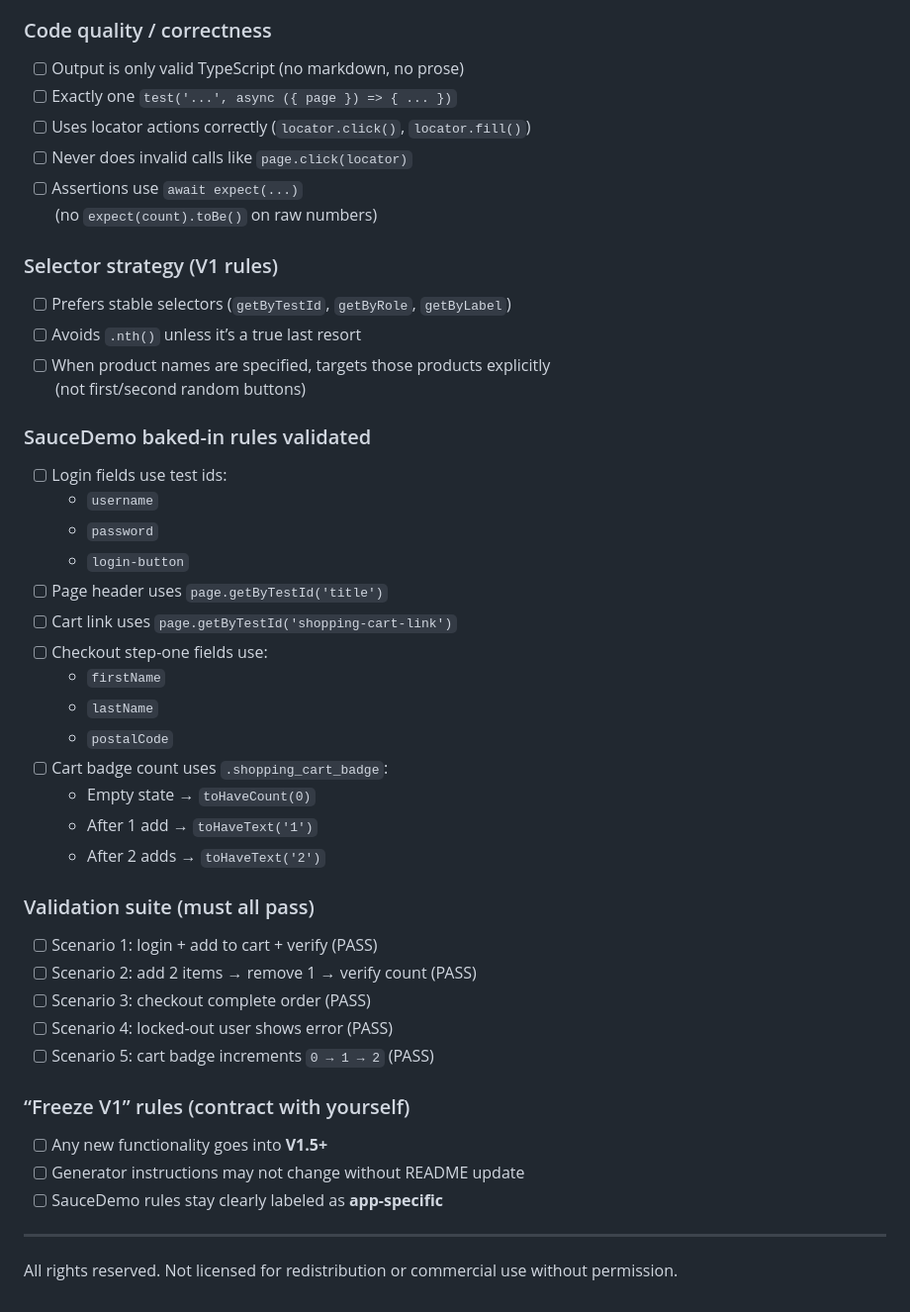
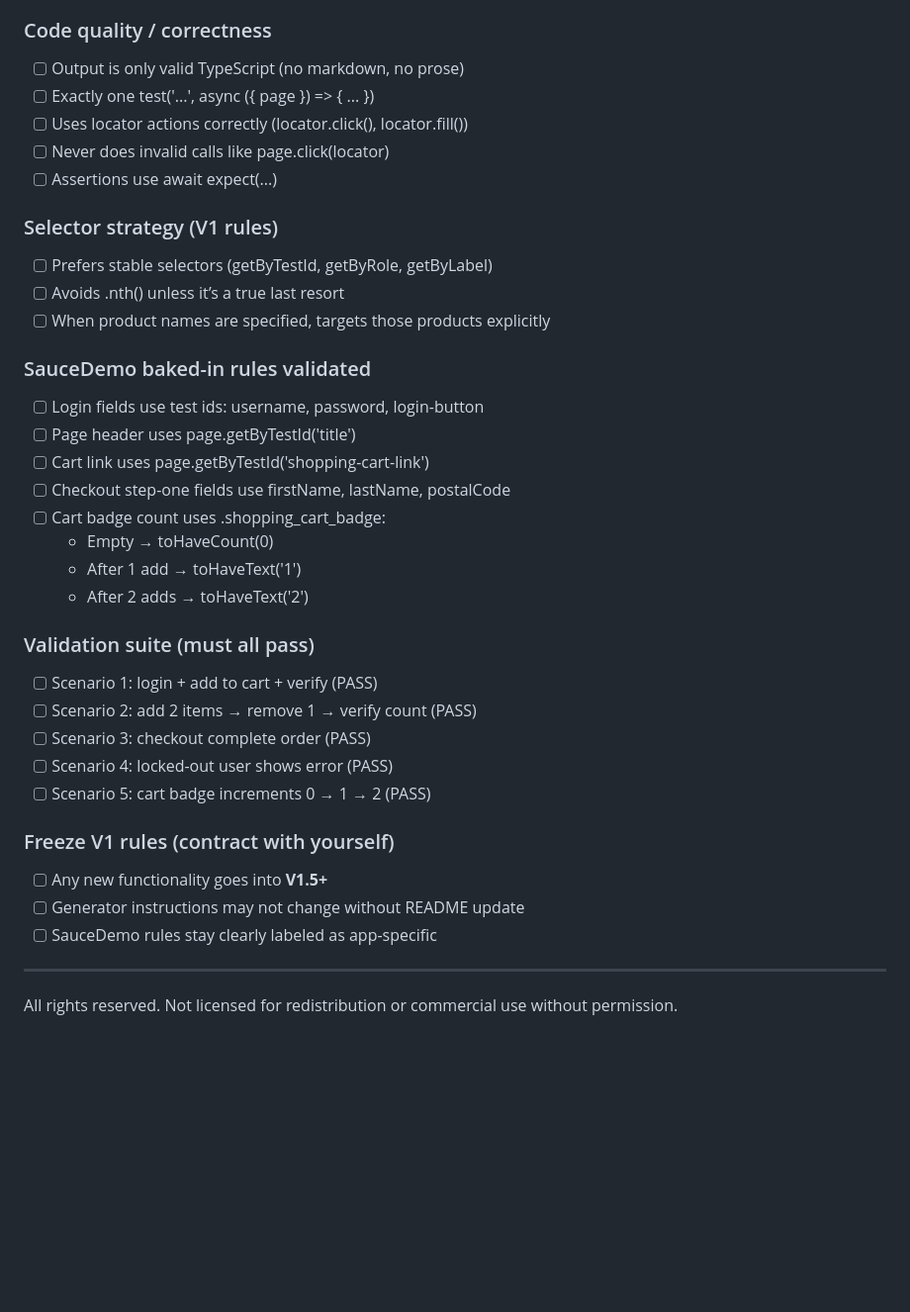
Before and after one commit to rmgoede/playwright-manual-to-test-generator, a Markdown page: README.md, the part around one of its changes. Shown at 99% size. Drawn GitHub-style; blank space fills up the shorter version.

Commit message:
docs: finalize V1 README and usage contract

```diff
--- a/README.md
+++ b/README.md
@@ -133,35 +190,27 @@ V1 is considered **DONE** when all are true:
 ### Code quality / correctness
 
 - [ ] Output is only valid TypeScript (no markdown, no prose)
-- [ ] Exactly one `test('...', async ({ page }) => { ... })`
-- [ ] Uses locator actions correctly (`locator.click()`, `locator.fill()`)
-- [ ] Never does invalid calls like `page.click(locator)`
-- [ ] Assertions use `await expect(...)`
-      (no `expect(count).toBe()` on raw numbers)
+- [ ] Exactly one test('...', async ({ page }) => { ... })
+- [ ] Uses locator actions correctly (locator.click(), locator.fill())
+- [ ] Never does invalid calls like page.click(locator)
+- [ ] Assertions use await expect(...)
 
 ### Selector strategy (V1 rules)
 
-- [ ] Prefers stable selectors (`getByTestId`, `getByRole`, `getByLabel`)
-- [ ] Avoids `.nth()` unless it’s a true last resort
+- [ ] Prefers stable selectors (getByTestId, getByRole, getByLabel)
+- [ ] Avoids .nth() unless it’s a true last resort
 - [ ] When product names are specified, targets those products explicitly
-      (not first/second random buttons)
 
 ### SauceDemo baked-in rules validated
 
-- [ ] Login fields use test ids:
-  - `username`
-  - `password`
-  - `login-button`
-- [ ] Page header uses `page.getByTestId('title')`
-- [ ] Cart link uses `page.getByTestId('shopping-cart-link')`
-- [ ] Checkout step-one fields use:
-  - `firstName`
-  - `lastName`
-  - `postalCode`
-- [ ] Cart badge count uses `.shopping_cart_badge`:
-  - Empty state → `toHaveCount(0)`
-  - After 1 add → `toHaveText('1')`
-  - After 2 adds → `toHaveText('2')`
+- [ ] Login fields use test ids: username, password, login-button
+- [ ] Page header uses page.getByTestId('title')
+- [ ] Cart link uses page.getByTestId('shopping-cart-link')
+- [ ] Checkout step-one fields use firstName, lastName, postalCode
+- [ ] Cart badge count uses .shopping_cart_badge:
+  - Empty → toHaveCount(0)
+  - After 1 add → toHaveText('1')
+  - After 2 adds → toHaveText('2')
 
 ### Validation suite (must all pass)
 
@@ -169,14 +218,13 @@ V1 is considered **DONE** when all are true:
 - [ ] Scenario 2: add 2 items → remove 1 → verify count (PASS)
 - [ ] Scenario 3: checkout complete order (PASS)
 - [ ] Scenario 4: locked-out user shows error (PASS)
-- [ ] Scenario 5: cart badge increments `0 → 1 → 2` (PASS)
+- [ ] Scenario 5: cart badge increments 0 → 1 → 2 (PASS)
 
-### “Freeze V1” rules (contract with yourself)
+### Freeze V1 rules (contract with yourself)
 
 - [ ] Any new functionality goes into **V1.5+**
 - [ ] Generator instructions may not change without README update
-- [ ] SauceDemo rules stay clearly labeled as **app-specific**
-
+- [ ] SauceDemo rules stay clearly labeled as app-specific
 ---
 
 All rights reserved. Not licensed for redistribution or commercial use without permission.
```
Also changed, not shown: other parts of README.md (+68 -11 lines).
